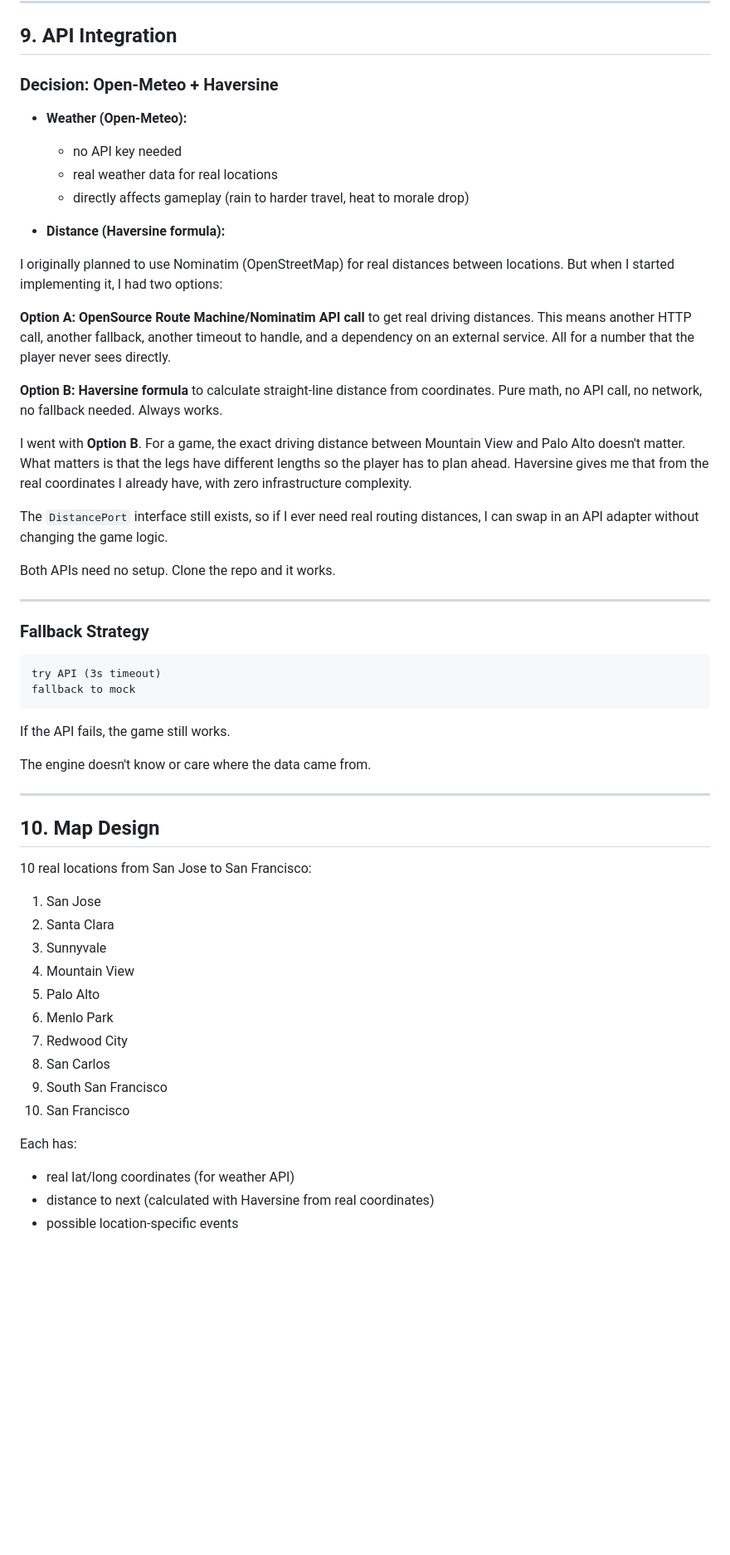
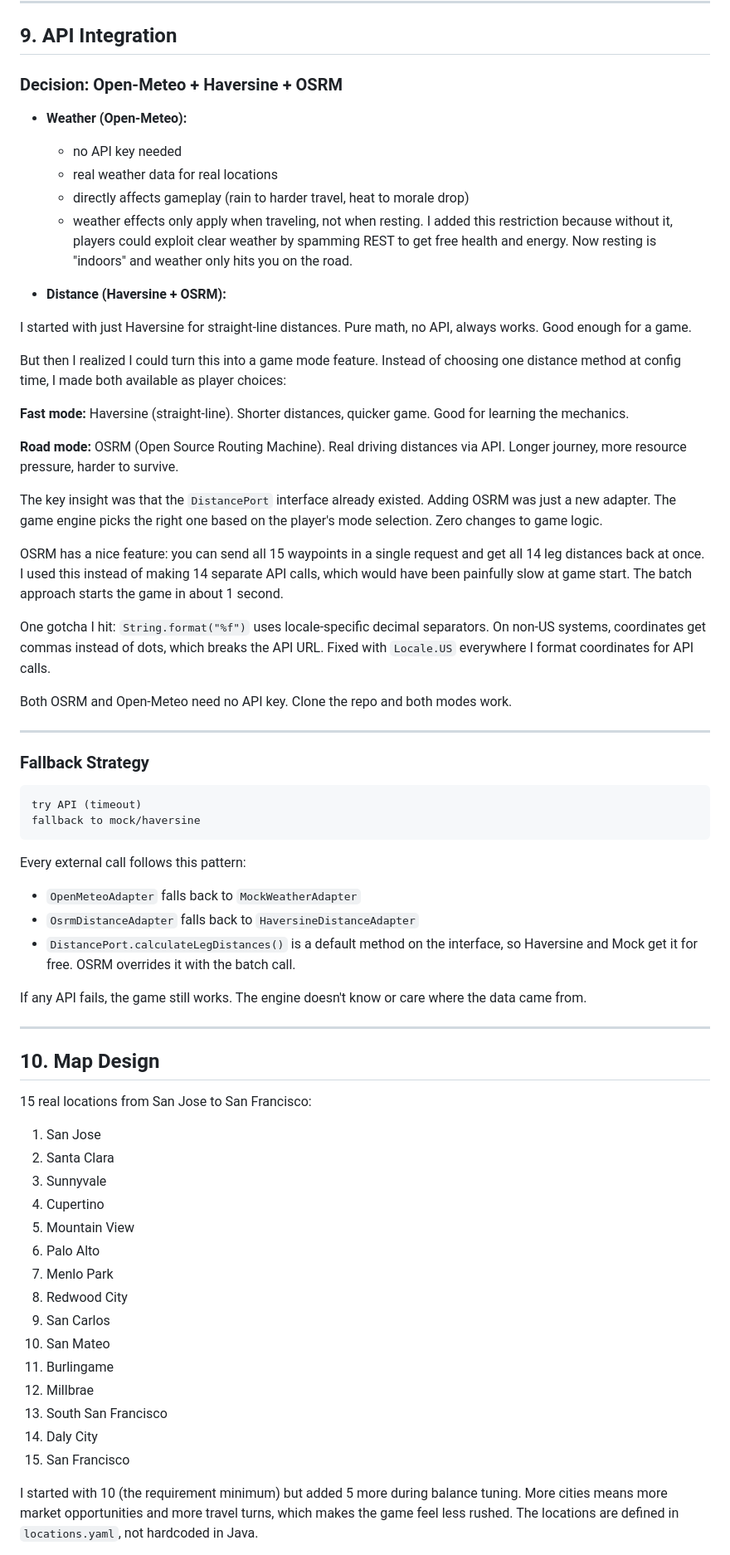
Before and after one commit to paulofranklins2/silicon-valley-trail, a Markdown page: docs/DESIGN.md, the part around one of its changes. Shown at 83% size. Drawn GitHub-style; blank space fills up the shorter version.

Commit message:
Update DESIGN.md and TODO.md to reflect final implementation state

````diff
--- a/docs/DESIGN.md
+++ b/docs/DESIGN.md
@@ -221,59 +221,69 @@ Weighted event selection based on weather and game state is supported but not ye
 
 ## 9. API Integration
 
-### Decision: Open-Meteo + Haversine
+### Decision: Open-Meteo + Haversine + OSRM
 
 - **Weather (Open-Meteo):**
     - no API key needed
     - real weather data for real locations
     - directly affects gameplay (rain to harder travel, heat to morale drop)
+    - weather effects only apply when traveling, not when resting. I added this restriction because without it, players could exploit clear weather by spamming REST to get free health and energy. Now resting is "indoors" and weather only hits you on the road.
 
-- **Distance (Haversine formula):**
+- **Distance (Haversine + OSRM):**
 
-I originally planned to use Nominatim (OpenStreetMap) for real distances between locations. But when I started implementing it, I had two options:
+I started with just Haversine for straight-line distances. Pure math, no API, always works. Good enough for a game.
 
-**Option A: OpenSource Route Machine/Nominatim API call** to get real driving distances. This means another HTTP call, another fallback, another timeout to handle, and a dependency on an external service. All for a number that the player never sees directly.
+But then I realized I could turn this into a game mode feature. Instead of choosing one distance method at config time, I made both available as player choices:
 
-**Option B: Haversine formula** to calculate straight-line distance from coordinates. Pure math, no API call, no network, no fallback needed. Always works.
+**Fast mode:** Haversine (straight-line). Shorter distances, quicker game. Good for learning the mechanics.
 
-I went with **Option B**. For a game, the exact driving distance between Mountain View and Palo Alto doesn't matter. What matters is that the legs have different lengths so the player has to plan ahead. Haversine gives me that from the real coordinates I already have, with zero infrastructure complexity.
+**Road mode:** OSRM (Open Source Routing Machine). Real driving distances via API. Longer journey, more resource pressure, harder to survive.
 
-The `DistancePort` interface still exists, so if I ever need real routing distances, I can swap in an API adapter without changing the game logic.
+The key insight was that the `DistancePort` interface already existed. Adding OSRM was just a new adapter. The game engine picks the right one based on the player's mode selection. Zero changes to game logic.
 
-Both APIs need no setup. Clone the repo and it works.
+OSRM has a nice feature: you can send all 15 waypoints in a single request and get all 14 leg distances back at once. I used this instead of making 14 separate API calls, which would have been painfully slow at game start. The batch approach starts the game in about 1 second.
+
+One gotcha I hit: `String.format("%f")` uses locale-specific decimal separators. On non-US systems, coordinates get commas instead of dots, which breaks the API URL. Fixed with `Locale.US` everywhere I format coordinates for API calls.
+
+Both OSRM and Open-Meteo need no API key. Clone the repo and both modes work.
 
 ---
 
 ### Fallback Strategy
 
 ```
-try API (3s timeout)
-fallback to mock
+try API (timeout)
+fallback to mock/haversine
 ```
 
-If the API fails, the game still works.
+Every external call follows this pattern:
+- `OpenMeteoAdapter` falls back to `MockWeatherAdapter`
+- `OsrmDistanceAdapter` falls back to `HaversineDistanceAdapter`
+- `DistancePort.calculateLegDistances()` is a default method on the interface, so Haversine and Mock get it for free. OSRM overrides it with the batch call.
 
-The engine doesn't know or care where the data came from.
+If any API fails, the game still works. The engine doesn't know or care where the data came from.
 
 ---
 
 ## 10. Map Design
 
-10 real locations from San Jose to San Francisco:
+15 real locations from San Jose to San Francisco:
 
 1. San Jose
 2. Santa Clara
 3. Sunnyvale
-4. Mountain View
-5. Palo Alto
-6. Menlo Park
-7. Redwood City
-8. San Carlos
-9. South San Francisco
-10. San Francisco
+4. Cupertino
+5. Mountain View
+6. Palo Alto
+7. Menlo Park
+8. Redwood City
+9. San Carlos
+10. San Mateo
+11. Burlingame
+12. Millbrae
+13. South San Francisco
+14. Daly City
+15. San Francisco
 
-Each has:
-- real lat/long coordinates (for weather API)
-- distance to next (calculated with Haversine from real coordinates)
-- possible location-specific events
+I started with 10 (the requirement minimum) but added 5 more during balance tuning. More cities means more market opportunities and more travel turns, which makes the game feel less rushed. The locations are defined in `locations.yaml`, not hardcoded in Java.
 
````
Also changed, not shown: other parts of docs/DESIGN.md (+133 -131 lines), docs/TODO.md (+70 -92 lines).
